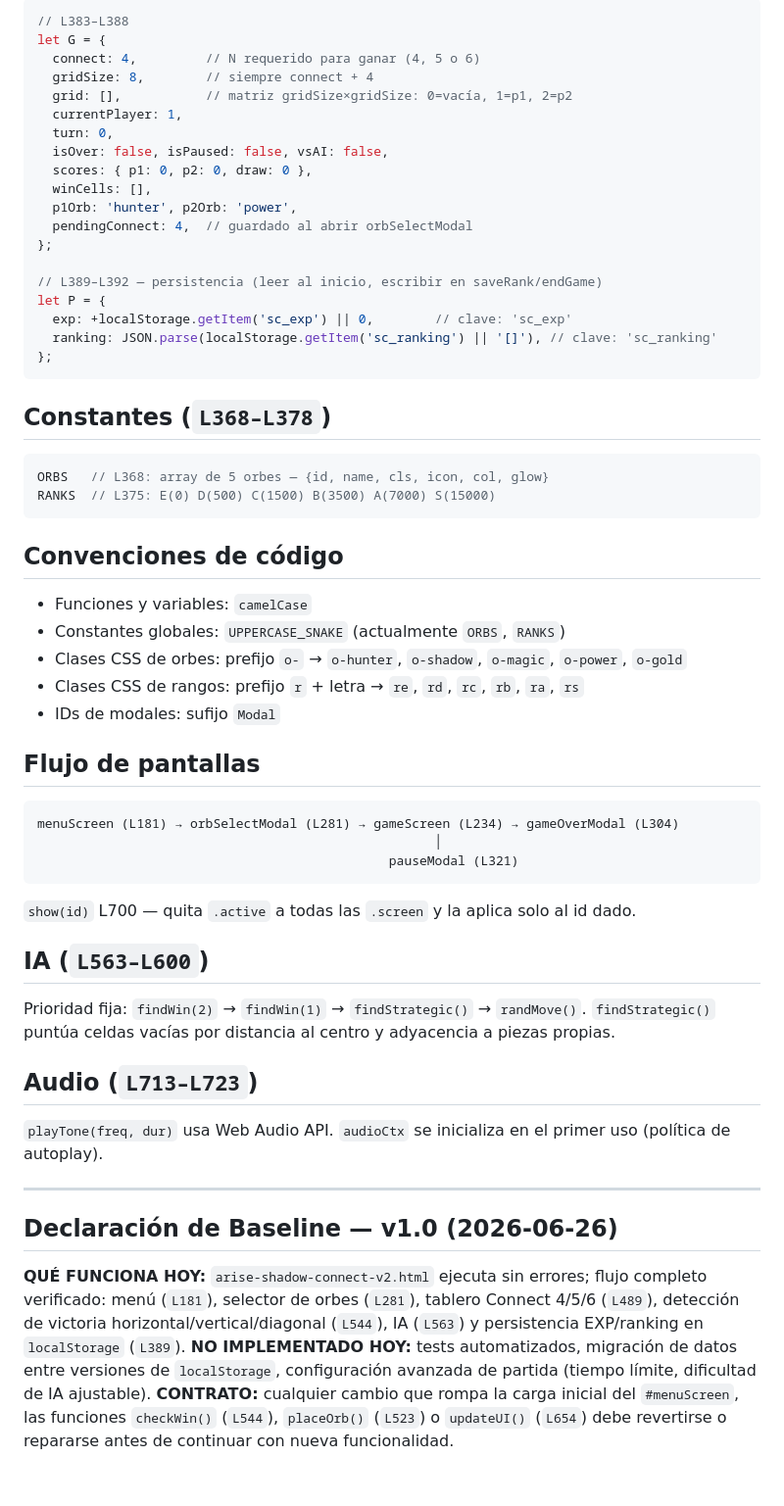
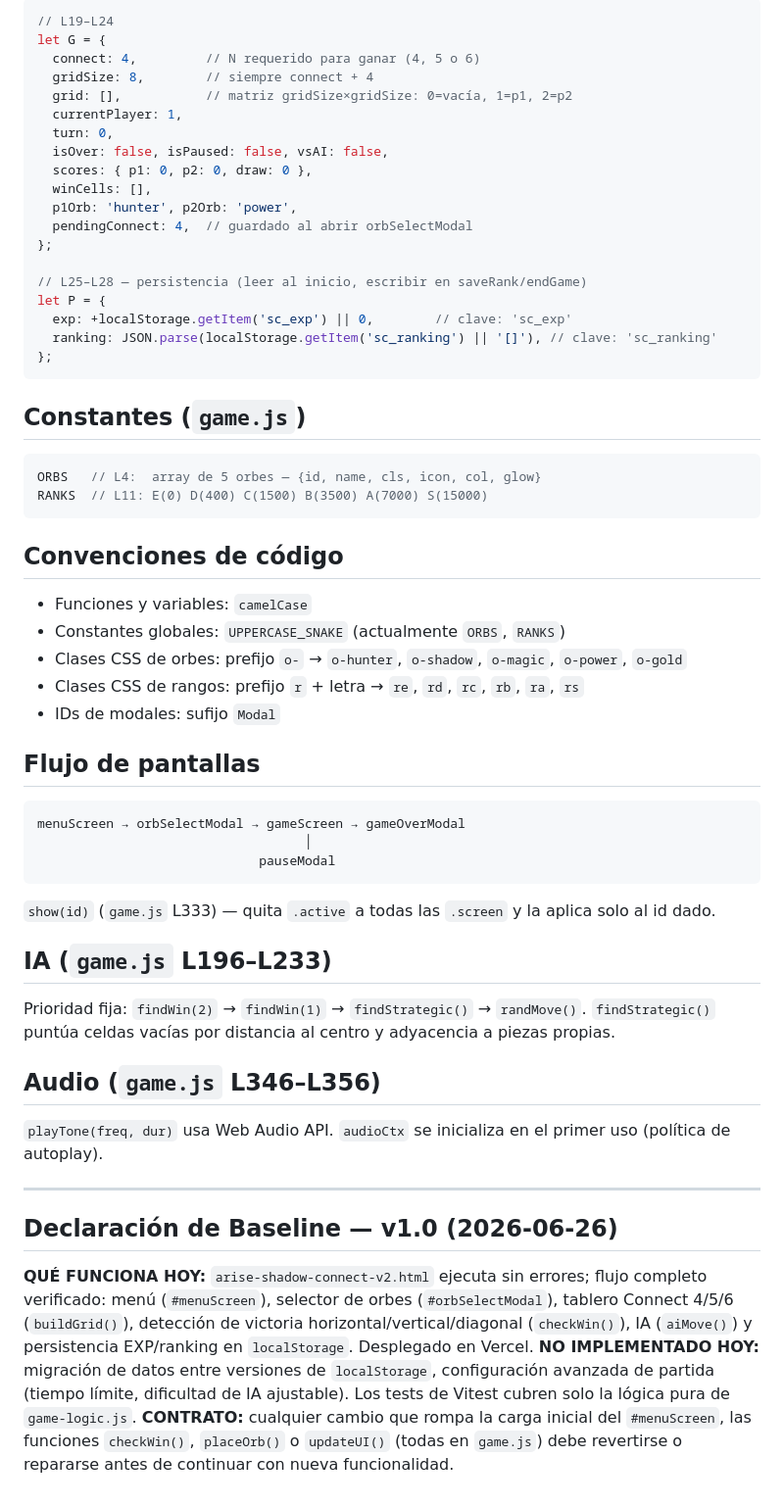
Before and after one commit to JDS3030/arise-shadow-connect, a Markdown page: CLAUDE.md, the part around one of its changes. Shown at 98% size. GitHub-like rendering.

````diff
--- a/CLAUDE.md
+++ b/CLAUDE.md
@@ -67,6 +69,6 @@ No mezclar mutaciones de `G` con manipulación del DOM en la misma función.
 
 ```js
-// L383–L388
+// L19–L24
 let G = {
   connect: 4,         // N requerido para ganar (4, 5 o 6)
   gridSize: 8,        // siempre connect + 4
@@ -80,18 +82,18 @@ let G = {
   pendingConnect: 4,  // guardado al abrir orbSelectModal
 };
 
-// L389–L392 — persistencia (leer al inicio, escribir en saveRank/endGame)
+// L25–L28 — persistencia (leer al inicio, escribir en saveRank/endGame)
 let P = {
   exp: +localStorage.getItem('sc_exp') || 0,        // clave: 'sc_exp'
   ranking: JSON.parse(localStorage.getItem('sc_ranking') || '[]'), // clave: 'sc_ranking'
 };
 ```
 
-## Constantes (`L368–L378`)
+## Constantes (`game.js`)
 
 ```js
-ORBS   // L368: array de 5 orbes — {id, name, cls, icon, col, glow}
-RANKS  // L375: E(0) D(500) C(1500) B(3500) A(7000) S(15000)
+ORBS   // L4:  array de 5 orbes — {id, name, cls, icon, col, glow}
+RANKS  // L11: E(0) D(400) C(1500) B(3500) A(7000) S(15000)
 ```
 
 ## Convenciones de código
@@ -105,19 +107,19 @@ RANKS  // L375: E(0) D(500) C(1500) B(3500) A(7000) S(15000)
 ## Flujo de pantallas
 
 ```
-menuScreen (L181) → orbSelectModal (L281) → gameScreen (L234) → gameOverModal (L304)
-                                                    │
-                                              pauseModal (L321)
+menuScreen → orbSelectModal → gameScreen → gameOverModal
+                                   │
+                             pauseModal
 ```
 
-`show(id)` L700 — quita `.active` a todas las `.screen` y la aplica solo al id dado.
+`show(id)` (`game.js` L333) — quita `.active` a todas las `.screen` y la aplica solo al id dado.
 
-## IA (`L563–L600`)
+## IA (`game.js` L196–L233)
 
 Prioridad fija: `findWin(2)` → `findWin(1)` → `findStrategic()` → `randMove()`.
 `findStrategic()` puntúa celdas vacías por distancia al centro y adyacencia a piezas propias.
 
-## Audio (`L713–L723`)
+## Audio (`game.js` L346–L356)
 
 `playTone(freq, dur)` usa Web Audio API. `audioCtx` se inicializa en el primer uso (política de autoplay).
 
@@ -125,6 +127,6 @@ Prioridad fija: `findWin(2)` → `findWin(1)` → `findStrategic()` → `randMov
 
 ## Declaración de Baseline — v1.0 (2026-06-26)
 
-**QUÉ FUNCIONA HOY:** `arise-shadow-connect-v2.html` ejecuta sin errores; flujo completo verificado: menú (`L181`), selector de orbes (`L281`), tablero Connect 4/5/6 (`L489`), detección de victoria horizontal/vertical/diagonal (`L544`), IA (`L563`) y persistencia EXP/ranking en `localStorage` (`L389`).
-**NO IMPLEMENTADO HOY:** tests automatizados, migración de datos entre versiones de `localStorage`, configuración avanzada de partida (tiempo límite, dificultad de IA ajustable).
-**CONTRATO:** cualquier cambio que rompa la carga inicial del `#menuScreen`, las funciones `checkWin()` (`L544`), `placeOrb()` (`L523`) o `updateUI()` (`L654`) debe revertirse o repararse antes de continuar con nueva funcionalidad.
+**QUÉ FUNCIONA HOY:** `arise-shadow-connect-v2.html` ejecuta sin errores; flujo completo verificado: menú (`#menuScreen`), selector de orbes (`#orbSelectModal`), tablero Connect 4/5/6 (`buildGrid()`), detección de victoria horizontal/vertical/diagonal (`checkWin()`), IA (`aiMove()`) y persistencia EXP/ranking en `localStorage`. Desplegado en Vercel.
+**NO IMPLEMENTADO HOY:** migración de datos entre versiones de `localStorage`, configuración avanzada de partida (tiempo límite, dificultad de IA ajustable). Los tests de Vitest cubren solo la lógica pura de `game-logic.js`.
+**CONTRATO:** cualquier cambio que rompa la carga inicial del `#menuScreen`, las funciones `checkWin()`, `placeOrb()` o `updateUI()` (todas en `game.js`) debe revertirse o repararse antes de continuar con nueva funcionalidad.
````
Also changed, not shown: other parts of CLAUDE.md (+42 -40 lines).
